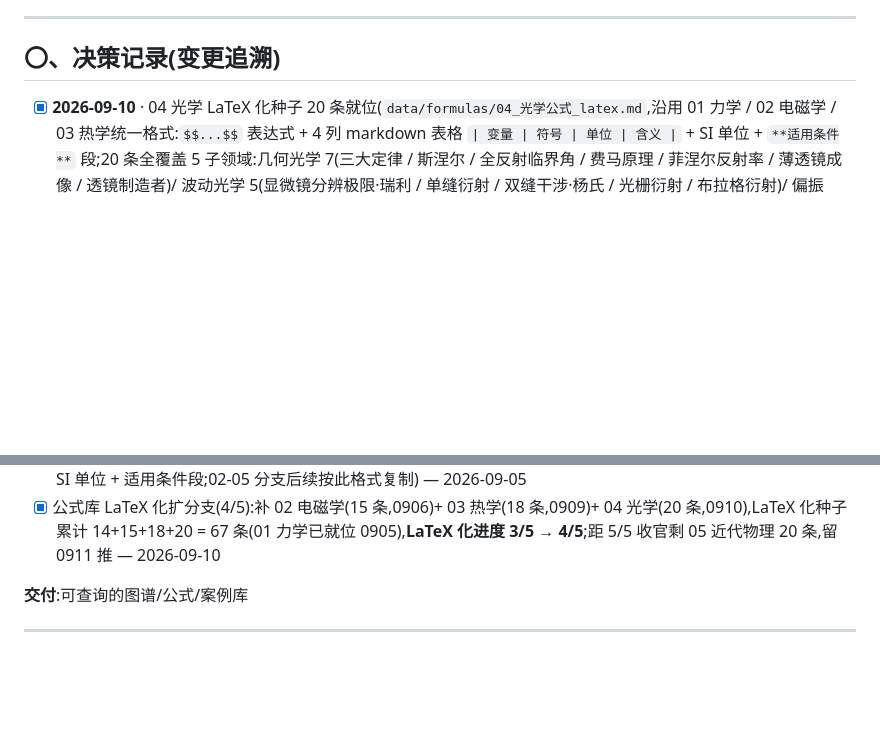
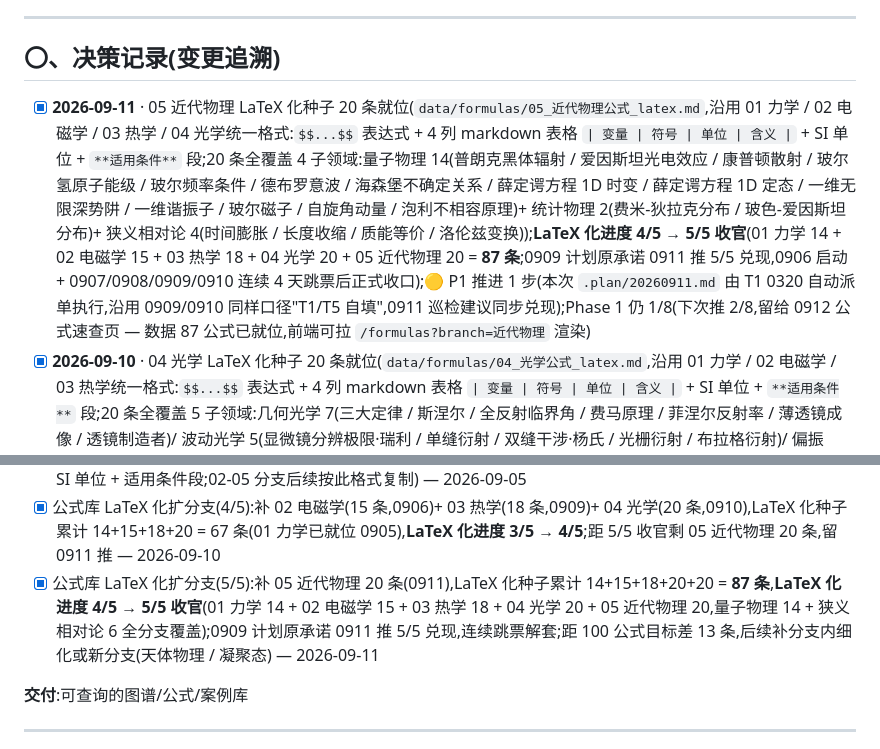
Before and after one commit to 1500385678/PhysicsAdvisor, a Markdown page: 项目开发计划.md, 2 parts joined by grey strips. Rendered like a GitHub page; blank space fills up the shorter version.

```diff
--- a/项目开发计划.md
+++ b/项目开发计划.md
@@ -12,6 +12,7 @@
 
 ## 〇、决策记录(变更追溯)
 
+- [x] **2026-09-11** · 05 近代物理 LaTeX 化种子 20 条就位(`data/formulas/05_近代物理公式_latex.md`,沿用 01 力学 / 02 电磁学 / 03 热学 / 04 光学统一格式:`$$...$$` 表达式 + 4 列 markdown 表格 `| 变量 | 符号 | 单位 | 含义 |` + SI 单位 + `**适用条件**` 段;20 条全覆盖 4 子领域:量子物理 14(普朗克黑体辐射 / 爱因斯坦光电效应 / 康普顿散射 / 玻尔氢原子能级 / 玻尔频率条件 / 德布罗意波 / 海森堡不确定关系 / 薛定谔方程 1D 时变 / 薛定谔方程 1D 定态 / 一维无限深势阱 / 一维谐振子 / 玻尔磁子 / 自旋角动量 / 泡利不相容原理)+ 统计物理 2(费米-狄拉克分布 / 玻色-爱因斯坦分布)+ 狭义相对论 4(时间膨胀 / 长度收缩 / 质能等价 / 洛伦兹变换));**LaTeX 化进度 4/5 → 5/5 收官**(01 力学 14 + 02 电磁学 15 + 03 热学 18 + 04 光学 20 + 05 近代物理 20 = **87 条**;0909 计划原承诺 0911 推 5/5 兑现,0906 启动 + 0907/0908/0909/0910 连续 4 天跳票后正式收口);🟡 P1 推进 1 步(本次 `.plan/20260911.md` 由 T1 0320 自动派单执行,沿用 0909/0910 同样口径"T1/T5 自填",0911 巡检建议同步兑现);Phase 1 仍 1/8(下次推 2/8,留给 0912 公式速查页 — 数据 87 公式已就位,前端可拉 `/formulas?branch=近代物理` 渲染)
 - [x] **2026-09-10** · 04 光学 LaTeX 化种子 20 条就位(`data/formulas/04_光学公式_latex.md`,沿用 01 力学 / 02 电磁学 / 03 热学统一格式:`$$...$$` 表达式 + 4 列 markdown 表格 `| 变量 | 符号 | 单位 | 含义 |` + SI 单位 + `**适用条件**` 段;20 条全覆盖 5 子领域:几何光学 7(三大定律 / 斯涅尔 / 全反射临界角 / 费马原理 / 菲涅尔反射率 / 薄透镜成像 / 透镜制造者)/ 波动光学 5(显微镜分辨极限·瑞利 / 单缝衍射 / 双缝干涉·杨氏 / 光栅衍射 / 布拉格衍射)/ 偏振 4(多普勒·光 / 马吕斯 / 布儒斯特 / 双折射)/ 近代光学 2(普朗克黑体辐射 / 爱因斯坦光电效应)/ 量子光学·相对论 2(康普顿散射 / 相对论速度叠加));**LaTeX 化进度 3/5 → 4/5**(01 力学 14 + 02 电磁学 15 + 03 热学 18 + 04 光学 20 = **67 条**;0906 计划原承诺 0910 推 4/5 兑现,0907/0908/0909 连续跳票后正式收口,距 5/5 收官剩 05 近代物理 20 条 1 步);🟡 P1 推进 1 步(本次 `.plan/20260910.md` 由 T5 0318 巡检 P1 建议直接派单,沿用 0909 同样口径"T5 自填",0910 巡检建议同步兑现);Phase 1 仍 1/8(下次推 2/8,留给 0911 公式速查页 — 数据 87 公式已就位,前端可拉 `/formulas?branch=光学` 渲染)
 - [x] **2026-09-09** · 03 热学 LaTeX 化种子 18 条就位(`data/formulas/03_热学公式_latex.md`,沿用 01 力学 / 02 电磁学统一格式:`$$...$$` 表达式 + 4 列 markdown 表格 `| 变量 | 符号 | 单位 | 含义 |` + SI 单位 + `**适用条件**` 段;18 条全覆盖:理想气体状态方程 / 理想气体压强(微观) / 分子平均平动动能 / 麦克斯韦速率分布律 / 平均自由程 / 热力学第一定律 / 等体等压等温绝热过程 / 比热容 / 熵与熵增原理 / 卡诺循环效率 / 玻尔兹曼熵公式 / 傅里叶热传导定律 / 牛顿冷却定律 / 斯特藩-玻尔兹曼定律 / 维恩位移定律 / 表面张力(杨-拉普拉斯方程) / 焦耳定律 / 麦克斯韦关系(热力学));**LaTeX 化进度 2/5 → 3/5**(01 力学 14 + 02 电磁学 15 + 03 热学 18 = 47 条;连续 3 天 0907/0908/0909 挂账解套,距 5/5 收官剩 04 光学 20 + 05 近代物理 20);🟡 P1 推进 1 步(本次 `.plan/20260909.md` 由 T5 0304 巡检 P1 建议直接派单,沿用 0908 同样口径"T5 自填",0909 巡检建议同步兑现);Phase 1 仍 1/8(下次推 2/8,留给 0910)
 - [x] **2026-09-08** · Phase 1 最小骨架破冰(`backend/app.py` FastAPI 单文件 5 路由 `/health` `/graph?limit=N` `/formulas?branch=力学` `/cases?category=故事` `/experiments` + `frontend/index.html` D3 v7 力导向图拉 `/graph` 渲染前 60 节点 + 父子边 + `backend/requirements.txt` + `backend/README.md` + `deploy/.gitkeep` 占位);**Phase 1 0/8 → 1/8**(0826→0908 跨 14 天零代码解套,启动 React 形态暂延 0909+,本次纯后端 + D3 静态);**冒烟测试全通**(`/health` 返回 schema 0.5.0 + 194 概念 + 87 公式 + 24 案例 + 1 实验文件;`/formulas(力学)` 14 条;`/cases(故事)` 9 条;`/graph(50)` 50 节点 + 35 边;`/experiments` 5 分支 8/6/4/6/10 = 34);0908 巡检承诺"50 行起步"已兑现;**🔴🔴🔴 P0 升级解除**,降级为 🟡 P1 推进中(剩 7/8)
@@ -270,6 +271,7 @@ CREATE TABLE cases (
 - [x] 经典实验清单入库(34 条,`data/experiments/01_经典实验.md`,覆盖力学 8/电磁学 6/热学 4/光学 6/近代物理 10,跨 1609 伽利略斜面 → 1956 吴健雄宇称不守恒;Phase 0 checkbox 7/9 → 8/9) — 2026-09-04
 - [x] 公式库 LaTeX 化 + 变量标准化(`data/formulas/01_力学公式_latex.md` 种子 14 条,4 列 `变量 | 符号 | 单位 | 含义` + SI 单位 + 适用条件段;02-05 分支后续按此格式复制) — 2026-09-05
 - [x] 公式库 LaTeX 化扩分支(4/5):补 02 电磁学(15 条,0906)+ 03 热学(18 条,0909)+ 04 光学(20 条,0910),LaTeX 化种子累计 14+15+18+20 = 67 条(01 力学已就位 0905),**LaTeX 化进度 3/5 → 4/5**;距 5/5 收官剩 05 近代物理 20 条,留 0911 推 — 2026-09-10
+- [x] 公式库 LaTeX 化扩分支(5/5):补 05 近代物理 20 条(0911),LaTeX 化种子累计 14+15+18+20+20 = **87 条**,**LaTeX 化进度 4/5 → 5/5 收官**(01 力学 14 + 02 电磁学 15 + 03 热学 18 + 04 光学 20 + 05 近代物理 20,量子物理 14 + 狭义相对论 6 全分支覆盖);0909 计划原承诺 0911 推 5/5 兑现,连续跳票解套;距 100 公式目标差 13 条,后续补分支内细化或新分支(天体物理 / 凝聚态) — 2026-09-11
 
 **交付**:可查询的图谱/公式/案例库
 
```
Also changed, not shown: .plan/20260911.md (added, +79 -0 lines), data/formulas/05_近代物理公式_latex.md (added, +405 -0 lines).
